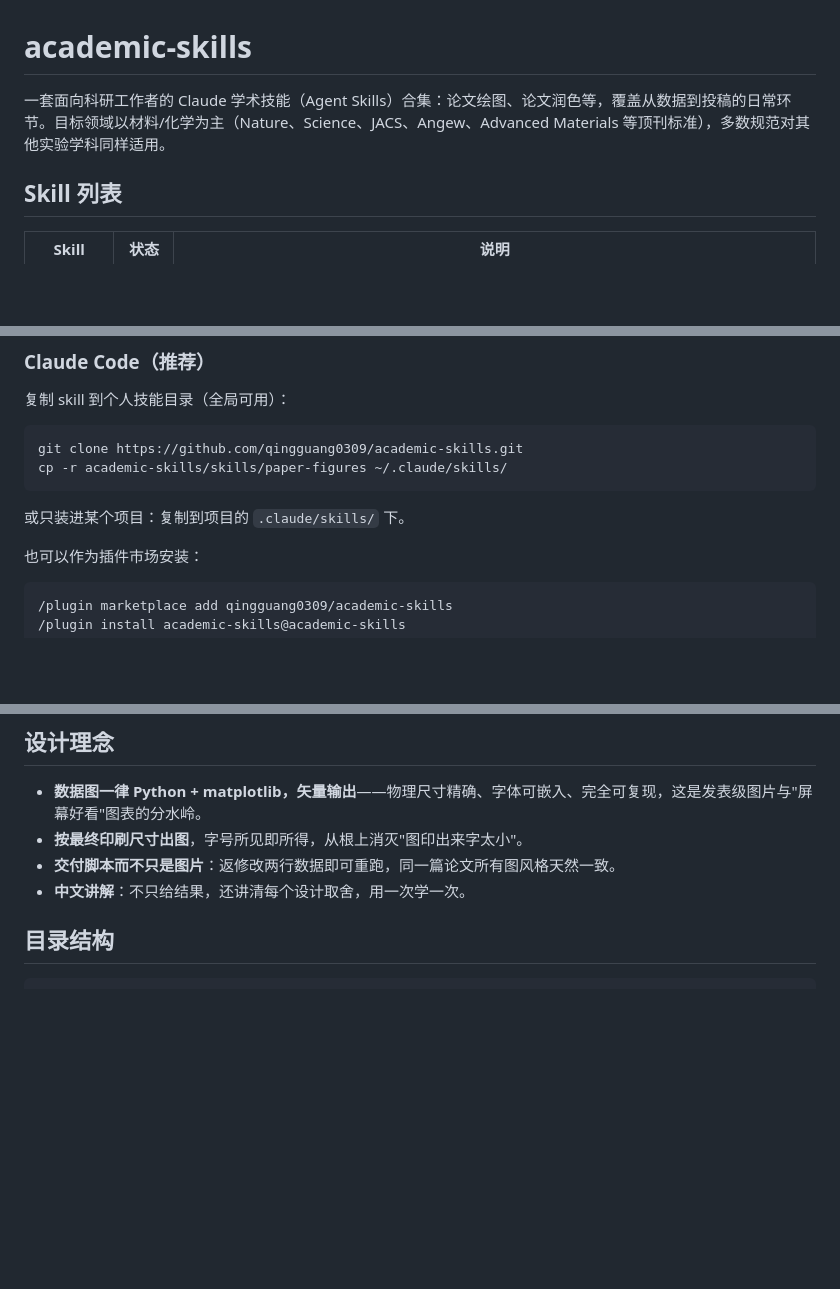
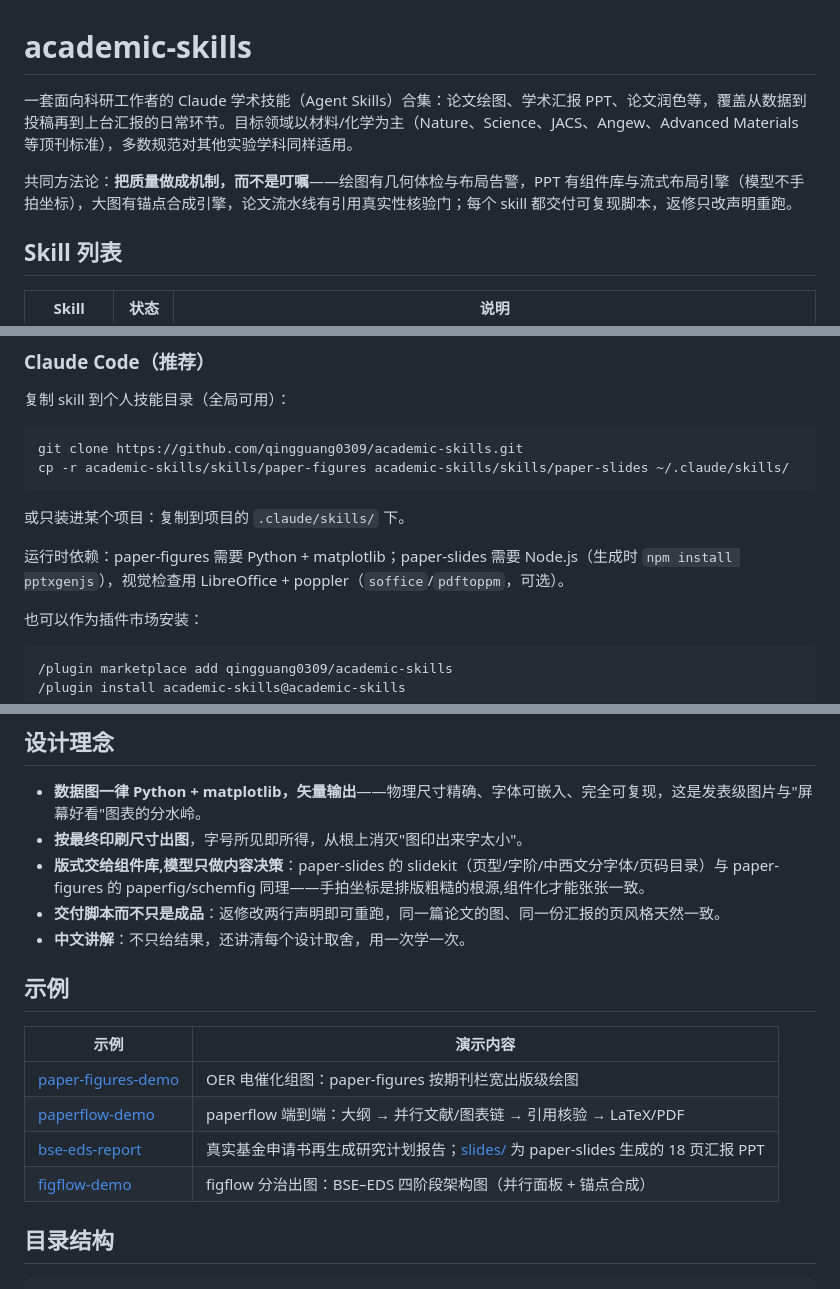
Before and after one commit to qingguang0309/academic-skills, a Markdown page: README.md, 3 parts joined by grey strips. GitHub-like rendering; blank space fills up the shorter version.

Commit message:
README: cover paper-slides across intro/install/philosophy, add examples index
State the shared methodology (quality as mechanism, not exhortation),
install both available skills, note runtime deps, and add a table
linking the four end-to-end demos.

Co-Authored-By: Claude Fable 5 <noreply@anthropic.com>

````diff
--- a/README.md
+++ b/README.md
@@ -1,6 +1,8 @@
 # academic-skills
 
-一套面向科研工作者的 Claude 学术技能（Agent Skills）合集：论文绘图、论文润色等，覆盖从数据到投稿的日常环节。目标领域以材料/化学为主（Nature、Science、JACS、Angew、Advanced Materials 等顶刊标准），多数规范对其他实验学科同样适用。
+一套面向科研工作者的 Claude 学术技能（Agent Skills）合集：论文绘图、学术汇报 PPT、论文润色等，覆盖从数据到投稿再到上台汇报的日常环节。目标领域以材料/化学为主（Nature、Science、JACS、Angew、Advanced Materials 等顶刊标准），多数规范对其他实验学科同样适用。
+
+共同方法论：**把质量做成机制，而不是叮嘱**——绘图有几何体检与布局告警，PPT 有组件库与流式布局引擎（模型不手拍坐标），大图有锚点合成引擎，论文流水线有引用真实性核验门；每个 skill 都交付可复现脚本，返修只改声明重跑。
 
 ## Skill 列表
 
@@ -22,10 +24,12 @@
 
 ```bash
 git clone https://github.com/qingguang0309/academic-skills.git
-cp -r academic-skills/skills/paper-figures ~/.claude/skills/
+cp -r academic-skills/skills/paper-figures academic-skills/skills/paper-slides ~/.claude/skills/
 ```
 
 或只装进某个项目：复制到项目的 `.claude/skills/` 下。
+
+运行时依赖：paper-figures 需要 Python + matplotlib；paper-slides 需要 Node.js（生成时 `npm install pptxgenjs`），视觉检查用 LibreOffice + poppler（`soffice`/`pdftoppm`，可选）。
 
 也可以作为插件市场安装：
 
@@ -42,8 +46,18 @@ cp -r academic-skills/skills/paper-figures ~/.claude/skills/
 
 - **数据图一律 Python + matplotlib，矢量输出**——物理尺寸精确、字体可嵌入、完全可复现，这是发表级图片与"屏幕好看"图表的分水岭。
 - **按最终印刷尺寸出图**，字号所见即所得，从根上消灭"图印出来字太小"。
-- **交付脚本而不只是图片**：返修改两行数据即可重跑，同一篇论文所有图风格天然一致。
+- **版式交给组件库,模型只做内容决策**：paper-slides 的 slidekit（页型/字阶/中西文分字体/页码目录）与 paper-figures 的 paperfig/schemfig 同理——手拍坐标是排版粗糙的根源,组件化才能张张一致。
+- **交付脚本而不只是成品**：返修改两行声明即可重跑，同一篇论文的图、同一份汇报的页风格天然一致。
 - **中文讲解**：不只给结果，还讲清每个设计取舍，用一次学一次。
+
+## 示例
+
+| 示例 | 演示内容 |
+|---|---|
+| [paper-figures-demo](examples/paper-figures-demo/) | OER 电催化组图：paper-figures 按期刊栏宽出版级绘图 |
+| [paperflow-demo](examples/paperflow-demo/) | paperflow 端到端：大纲 → 并行文献/图表链 → 引用核验 → LaTeX/PDF |
+| [bse-eds-report](examples/bse-eds-report/) | 真实基金申请书再生成研究计划报告；[slides/](examples/bse-eds-report/slides/) 为 paper-slides 生成的 18 页汇报 PPT |
+| [figflow-demo](examples/figflow-demo/) | figflow 分治出图：BSE–EDS 四阶段架构图（并行面板 + 锚点合成） |
 
 ## 目录结构
 
````
